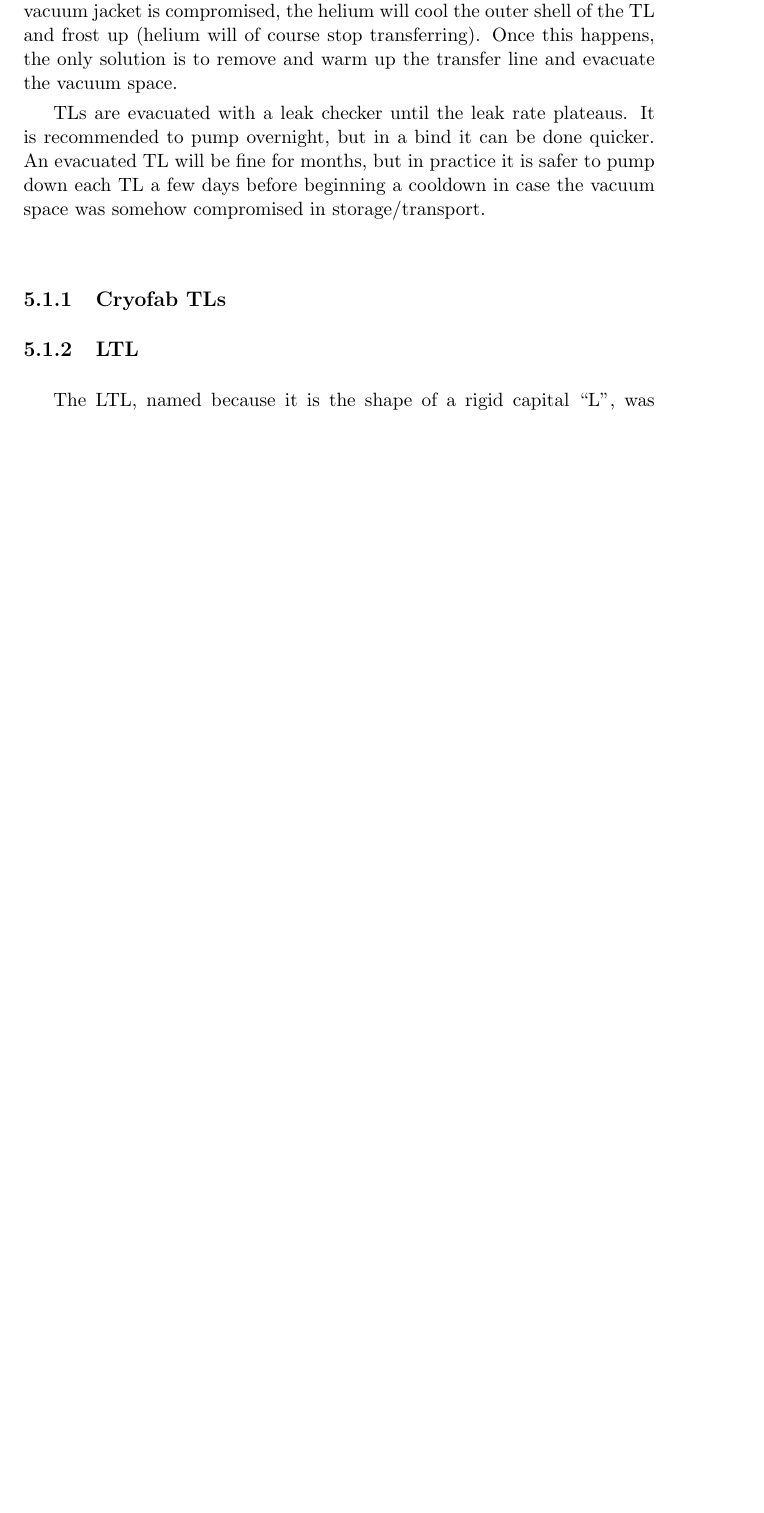
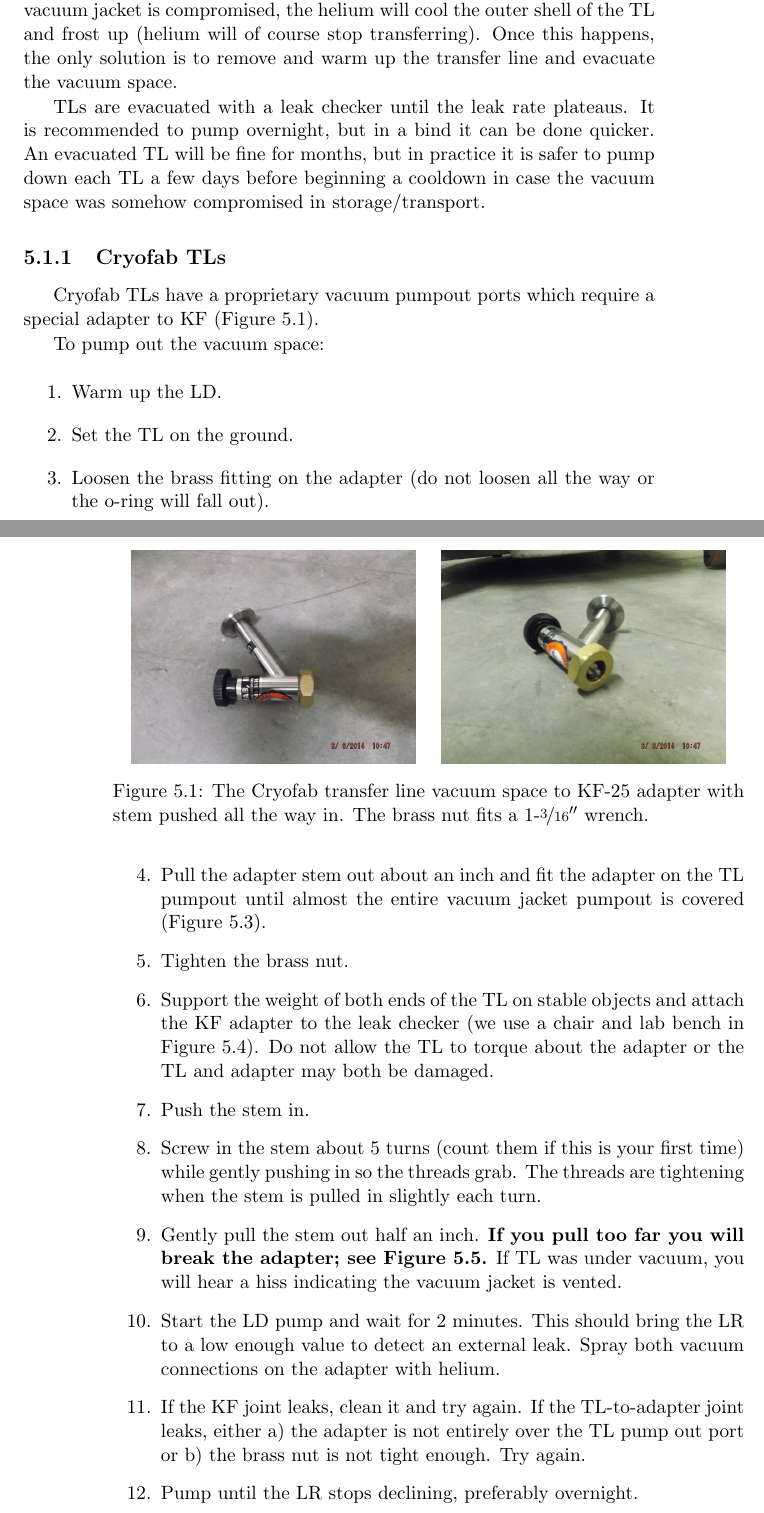
Before and after one commit to ryan-duve/hifrost-manual, a LaTeX thesis (hifrost.tex, which reads procedures.tex): part of page 29 of 45 before the commit and two parts of pages 29 and 30 of 47 after it, the two joined at a grey line, cut so that both start at the same text, the shorter picture padded with empty space. Compiled offline with pdfLaTeX.

Commit message:
Cryofab TL pumpout instructions

```diff
--- a/procedures.tex
+++ b/procedures.tex
@@ -9,3 +9,37 @@ TLs are evacuated with a leak checker until the leak rate plateaus.  It is recom
 
 \subsection{Cryofab TLs}
 
+Cryofab TLs have a proprietary vacuum pumpout ports which require a special adapter to KF (Figure \ref{fig:cf-adapter}).
+
+\begin{figure}[h]
+ \centering
+ \begin{minipage}{.45\textwidth}
+ \includegraphics[width=\textwidth]{./img/cf-adapter.JPG}
+ % cf-adapter.JPG: 800x600 pixel, 72dpi, 28.22x21.17 cm, bb=0 0 800 600
+ \end{minipage}
+ \quad
+  \begin{minipage}{.45\textwidth}
+ \includegraphics[width=\textwidth]{./img/cf-adapter-angle.JPG}
+ % cf-adapter.JPG: 800x600 pixel, 72dpi, 28.22x21.17 cm, bb=0 0 800 600
+ \end{minipage}
+ \caption{The Cryofab transfer line vacuum space to KF-25 adapter with stem pushed all the way in.  The brass nut fits a 1-\nicefrac{3}{16}\inches{} wrench.}
+ \label{fig:cf-adapter}
+
+\end{figure}
+
+To pump out the vacuum space:
+
+\begin{enumerate}
+ \item Warm up the LD.
+ \item Set the TL on the ground.
+ \item Loosen the brass fitting on the adapter (do not loosen all the way or the o-ring will fall out).
+ \item Pull the adapter stem out about an inch and fit the adapter on the TL pumpout until almost the entire vacuum jacket pumpout is covered (Figure \ref{fig:cf-adapter-on-tl}).
+ \item Tighten the brass nut.
+ \item Support the weight of both ends of the TL on stable objects and attach the KF adapter to the leak checker (we use a chair and lab bench in Figure \ref{fig:cf-adapter-pushedin}).  Do not allow the TL to torque about the adapter or the TL and adapter may both be damaged.
+ \item Push the stem in.
+ \item Screw in the stem about 5 turns (count them if this is your first time) while gently pushing in so the threads grab.  The threads are tightening when the stem is pulled in slightly each turn.
+ \item Gently pull the stem out half an inch.  \textbf{If you pull too far you will break the adapter; see Figure \ref{fig:cf-adapter-pulledout}.} If TL was under vacuum, you will hear a hiss indicating the vacuum jacket is vented.
+ \item Start the LD pump and wait for 2 minutes.  This should bring the LR to a low enough value to detect an external leak.  Spray both vacuum connections on the adapter with helium.
+ \item If the KF joint leaks, clean it and try again.  If the TL-to-adapter joint leaks, either a) the adapter is not entirely over the TL pump out port or b) the brass nut is not tight enough.  Try again.
+ \item Pump until the LR stops declining, preferably overnight.
+ \item Again, spray both joints with helium gas.  Start over and remake the offending connection if necessary.
@@ -12,7 +93,7 @@ TLs are evacuated with a leak checker until the leak rate plateaus.  It is recom
 
 \subsection{LTL}
 
-The LTL, named because it is the shape of a rigid capital ``L'', was designed at CERN for our fridge.  It did not come with a vacuum pump out adapter, so we made one by modeling the brass screw that plugs the pump port.
+The LTL, named for its shape (Figure \ref{fig:ltl}), was designed at CERN.  It did not come with a vacuum pump out adapter, so we made one by modeling the brass screw that plugs the pump port.
 
 \begin{figure}
 \begin{minipage}{.45\linewidth}
```
Also changed, not shown: img/cf-adapter-angle.JPG (added), img/cf-adapter-on-tl.JPG (added), img/cf-adapter-pulledout.JPG (added), img/cf-adapter-pushedin.JPG (added), img/cf-adapter.JPG (added), img/cf-tl-pumpout.JPG (added), img/cf-tl.JPG (added), procedures.tex (49 more changed lines), 1 other file.
